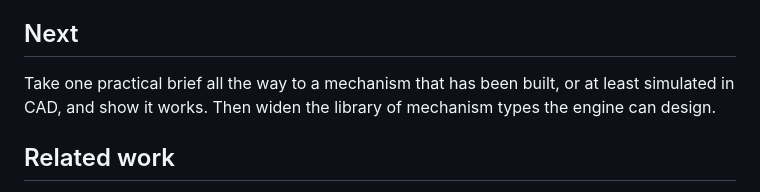
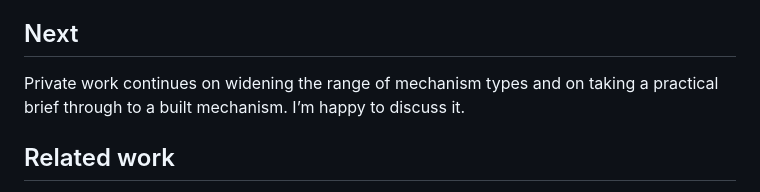
Before and after one commit to Mechanismo-AI/mechanism-design-ml, a Markdown page: README.md, the part around the change. Rendered like a GitHub page.

Commit message:
Revise future work section in README
Updated the section on future work to clarify ongoing efforts in mechanism design.

```diff
--- a/README.md
+++ b/README.md
@@ -46,7 +46,8 @@ Every experiment followed one protocol: the scorecard and decision rules were wr
 
 ## Next
 
-Take one practical brief all the way to a mechanism that has been built, or at least simulated in CAD, and show it works. Then widen the library of mechanism types the engine can design.
+Private work continues on widening the range of mechanism types and on taking a practical brief through to a built mechanism. I’m happy to discuss it.
+
 
 ## Related work
 
```
